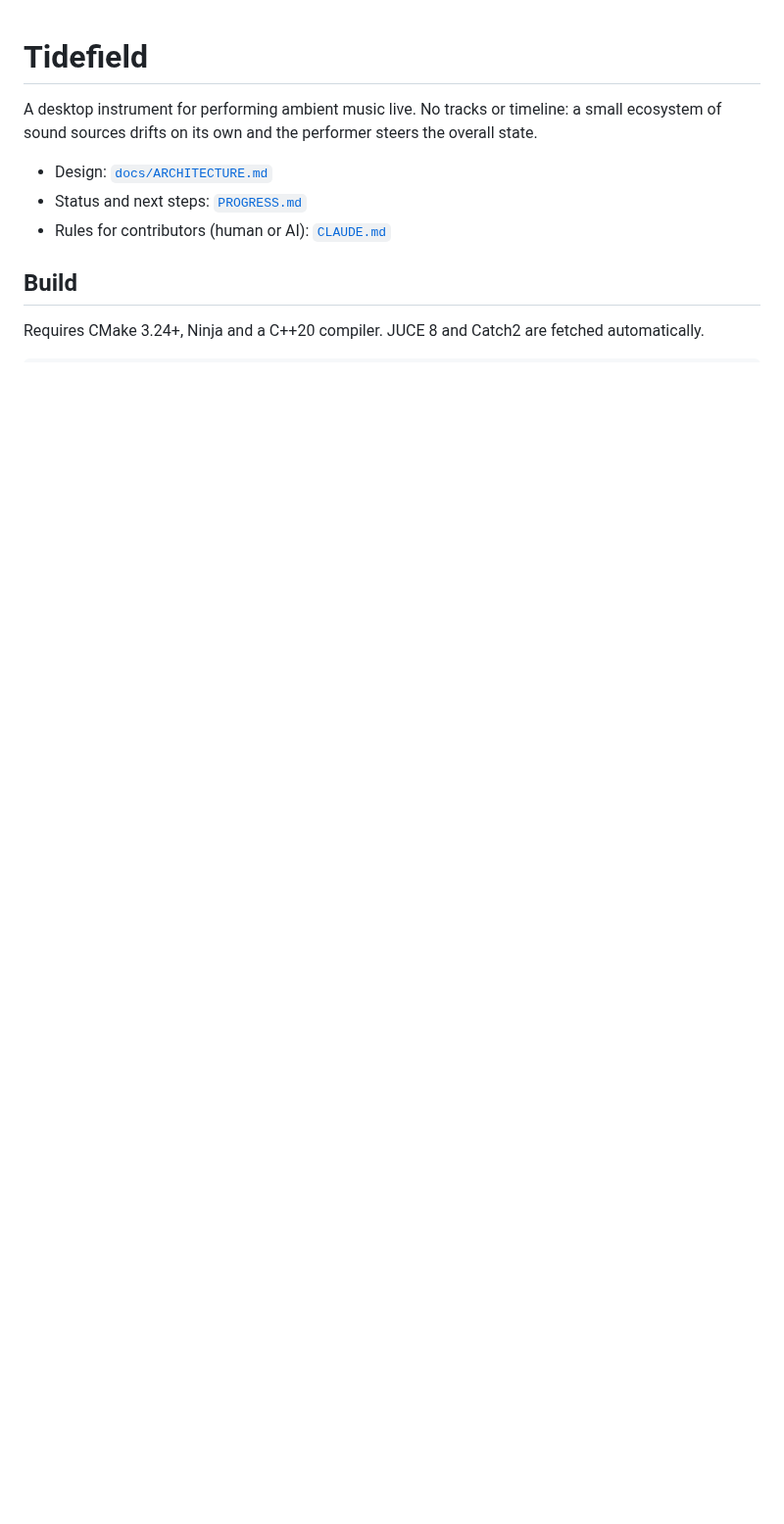
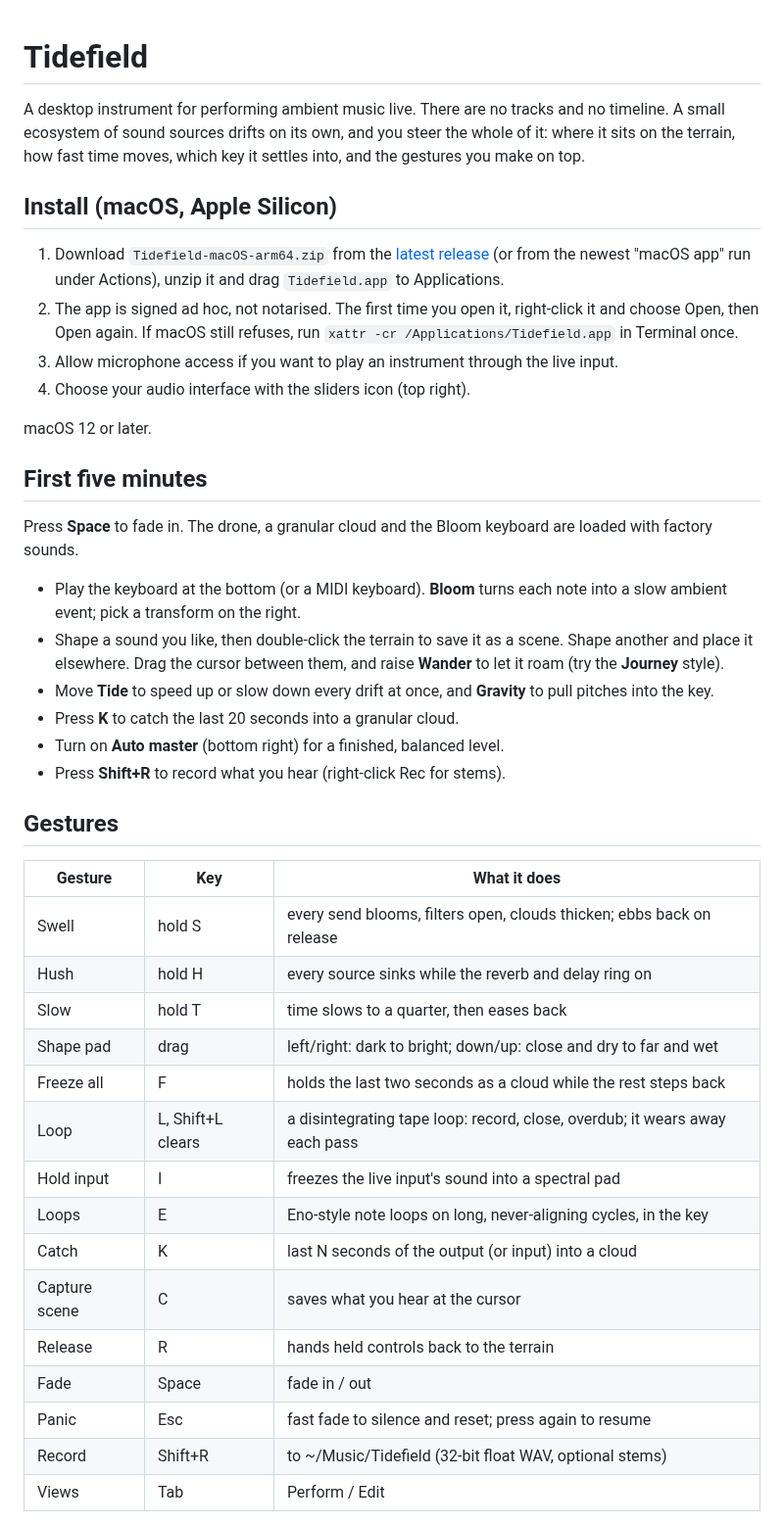
Before and after one commit to estrangedlovers/Tidefield, a Markdown page: README.md, the part around one of its changes. Shown at 98% size. Drawn GitHub-style; blank space fills up the shorter version.

```diff
--- a/README.md
+++ b/README.md
@@ -1,13 +1,56 @@
 # Tidefield
 
-A desktop instrument for performing ambient music live. No tracks or timeline: a small
-ecosystem of sound sources drifts on its own and the performer steers the overall
-state.
+A desktop instrument for performing ambient music live. There are no tracks and no
+timeline. A small ecosystem of sound sources drifts on its own, and you steer the
+whole of it: where it sits on the terrain, how fast time moves, which key it settles
+into, and the gestures you make on top.
 
-- Design: [`docs/ARCHITECTURE.md`](docs/ARCHITECTURE.md)
-- Status and next steps: [`PROGRESS.md`](PROGRESS.md)
-- Rules for contributors (human or AI): [`CLAUDE.md`](CLAUDE.md)
+## Install (macOS, Apple Silicon)
 
-## Build
+1. Download `Tidefield-macOS-arm64.zip` from the
+   [latest release](../../releases/latest) (or from the newest "macOS app" run under
+   Actions), unzip it and drag `Tidefield.app` to Applications.
+2. The app is signed ad hoc, not notarised. The first time you open it, right-click
+   it and choose Open, then Open again. If macOS still refuses, run
+   `xattr -cr /Applications/Tidefield.app` in Terminal once.
+3. Allow microphone access if you want to play an instrument through the live input.
+4. Choose your audio interface with the sliders icon (top right).
 
-Requires CMake 3.24+, Ninja and a C++20 compiler. JUCE 8 and Catch2 are fetched
+macOS 12 or later.
+
+## First five minutes
+
+Press **Space** to fade in. The drone, a granular cloud and the Bloom keyboard are
+loaded with factory sounds.
+
+- Play the keyboard at the bottom (or a MIDI keyboard). **Bloom** turns each note into
+  a slow ambient event; pick a transform on the right.
+- Shape a sound you like, then double-click the terrain to save it as a scene. Shape
+  another and place it elsewhere. Drag the cursor between them, and raise **Wander**
+  to let it roam (try the **Journey** style).
+- Move **Tide** to speed up or slow down every drift at once, and **Gravity** to pull
+  pitches into the key.
+- Press **K** to catch the last 20 seconds into a granular cloud.
+- Turn on **Auto master** (bottom right) for a finished, balanced level.
+- Press **Shift+R** to record what you hear (right-click Rec for stems).
+
+## Gestures
+
+| Gesture | Key | What it does |
+|---|---|---|
+| Swell | hold S | every send blooms, filters open, clouds thicken; ebbs back on release |
+| Hush | hold H | every source sinks while the reverb and delay ring on |
+| Slow | hold T | time slows to a quarter, then eases back |
+| Shape pad | drag | left/right: dark to bright; down/up: close and dry to far and wet |
+| Freeze all | F | holds the last two seconds as a cloud while the rest steps back |
+| Loop | L, Shift+L clears | a disintegrating tape loop: record, close, overdub; it wears away each pass |
+| Hold input | I | freezes the live input's sound into a spectral pad |
+| Loops | E | Eno-style note loops on long, never-aligning cycles, in the key |
+| Catch | K | last N seconds of the output (or input) into a cloud |
+| Capture scene | C | saves what you hear at the cursor |
+| Release | R | hands held controls back to the terrain |
+| Fade | Space | fade in / out |
+| Panic | Esc | fast fade to silence and reset; press again to resume |
+| Record | Shift+R | to ~/Music/Tidefield (32-bit float WAV, optional stems) |
+| Views | Tab | Perform / Edit |
+
```
Also changed, not shown: other parts of README.md (+32 -7 lines), resources/icon/icon_1024.png (added), 6 other files.
